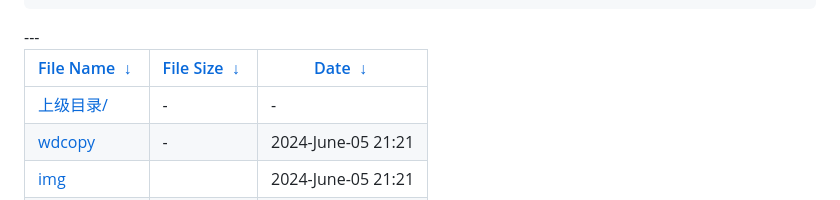
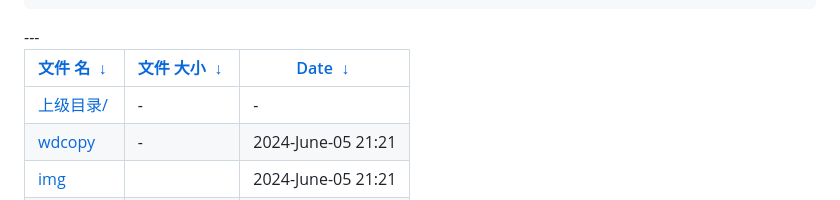
Before and after one commit to wendy-network/jQuery, a Markdown page: README.md, the part around the change. Rendered like a GitHub page.

```diff
--- a/README.md
+++ b/README.md
@@ -248,7 +248,7 @@ footer {
   </div>
 </body>
 </html>
-<table id="list"><thead><tr><th style="width:55%"><a href="?C=N&O=A">File Name</a>&nbsp;<a href="?C=N&O=D">&nbsp;&darr;&nbsp;</a></th><th style="width:20%"><a href="?C=S&O=A">File Size</a>&nbsp;<a href="?C=S&O=D">&nbsp;&darr;&nbsp;</a></th><th style="width:25%"><a href="?C=M&O=A">Date</a>&nbsp;<a href="?C=M&O=D">&nbsp;&darr;&nbsp;</a></th></tr></thead>
+<table id="list"><thead><tr><th style="width:55%"><a href="?C=N&O=A">文件 名</a>&nbsp;<a href="?C=N&O=D">&nbsp;&darr;&nbsp;</a></th><th style="width:20%"><a href="?C=S&O=A">文件 大小</a>&nbsp;<a href="?C=S&O=D">&nbsp;&darr;&nbsp;</a></th><th style="width:25%"><a href="?C=M&O=A">Date</a>&nbsp;<a href="?C=M&O=D">&nbsp;&darr;&nbsp;</a></th></tr></thead>
 <tbody>
 <tr><td class="link"><a href="../">上级目录/</a></td><td class="大小">-</td><td class="日期">-</td></tr>
 <tr><td class="link"><a href="wdcopy" title="wdcopy">wdcopy</a></td><td class="大小">-</td><td class="date">2024-June-05 21:21</td></tr>
```
